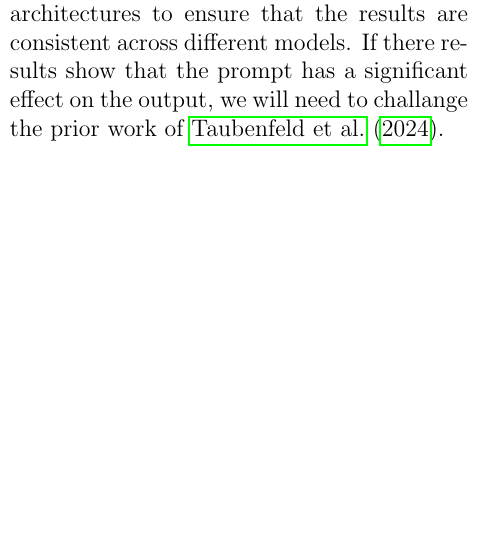
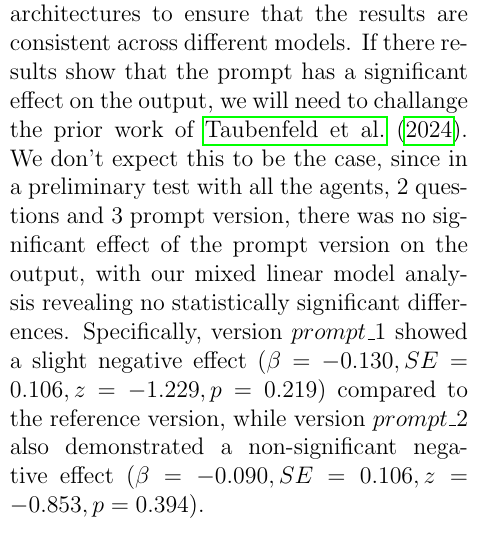
Before and after one commit to LawrenceFulton/thesis-proposal, a LaTeX document (main.tex): part of one column of page 5 of 8, cut so that both start at the same text, the shorter picture padded with empty space. Compiled offline with pdfLaTeX.

Commit message:
added prelim results of prompt sensitivity

```diff
--- a/main.tex
+++ b/main.tex
@@ -145,7 +145,7 @@ Using this data we'll then fit a linear mixed-effects model (LMM) to see whether
 
 Where \texttt{Response} is the Likert scale response, \texttt{Prompt} is the prompt version, \texttt{Time} is the iteration number, \texttt{Party} is the party the agent voted for in the last federal election, and \texttt{Question} is the categorical variable for the question. The interaction term \texttt{Question:Time} is included to see if the effect of time on the response varies by question. Groupings are defined based on the voted party, the voted party of the debate partner, and the prompt version. It's important to note the experimental design: each unique configuration of agent party, debate partner party, prompt version, question, and iteration (\texttt{Time}) is prompted only once to generate a single observation point. However, we fit a linear mixed-effects model to statistically compare the outputs because we have repeated measurements for the units defined by our grouping variable (the combination of voted party, debate partner party, and prompt version) across different questions and iterations (\texttt{Time}). This means observations within these defined groups are not independent, justifying the LMM approach.
 
-This will be applied to all chosen LLMs architectures to ensure that the results are consistent across different models. If there results show that the prompt has a significant effect on the output, we will need to challange the prior work of \citeA{taubenfeld_systematic_2024}.
+This will be applied to all chosen LLMs architectures to ensure that the results are consistent across different models. If there results show that the prompt has a significant effect on the output, we will need to challange the prior work of \citeA{taubenfeld_systematic_2024}. We don't expect this to be the case, since in a preliminary test with all the agents, 2 questions and 3 prompt version, there was no significant effect of the prompt version on the output, with our mixed linear model analysis revealing no statistically significant differences. Specifically, version $prompt\_1$ showed a slight negative effect ($\beta = -0.130, SE = 0.106, z = -1.229, p = 0.219$) compared to the reference version, while version $prompt\_2$ also demonstrated a non-significant negative effect ($\beta = -0.090, SE = 0.106, z = -0.853, p = 0.394$).
 
 \subsubsection{RQ1 - Party Alignment:}
 To test whether agents initially align with their party's official stance, we compare the agent's initial (pre-debate) response to the respective party position as published by Wahl-O-Mat. For this we will map the 7-point likert scale onto the 3-point scale of the Wahl-O-Mat. From this we can measure the alignment between the agents of a party and the official party stance using Cohen's Kappa.
```
Also changed, not shown: main.pdf.
